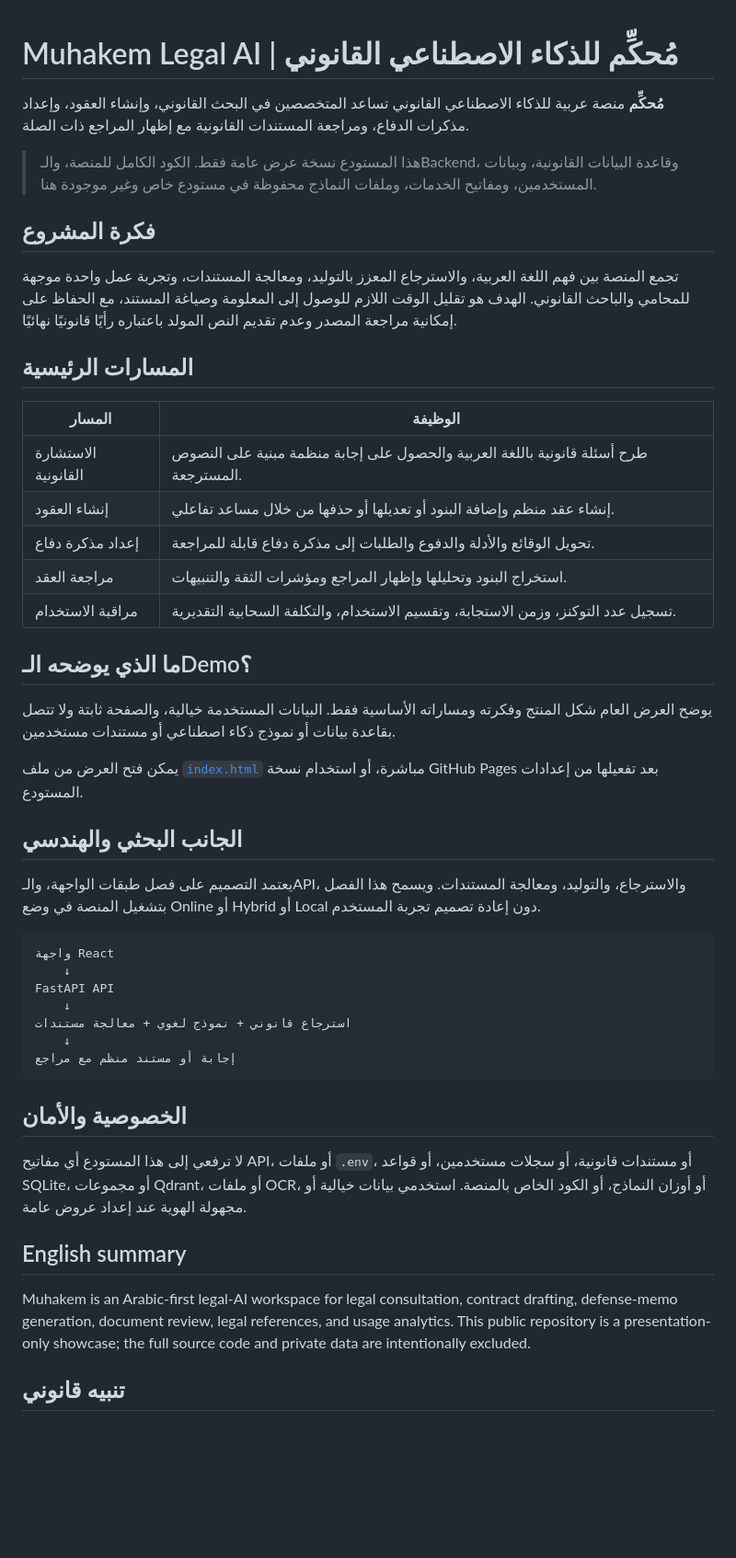
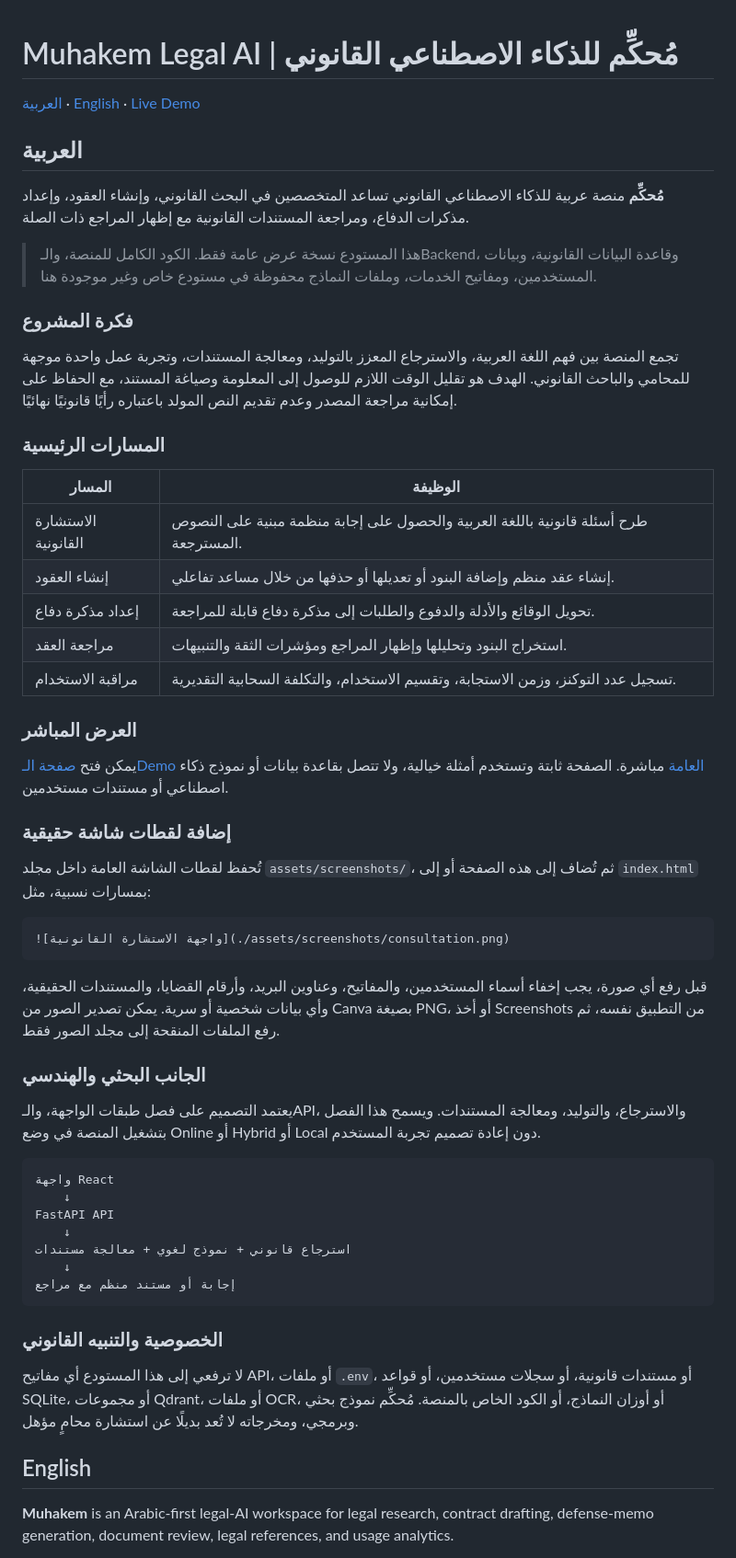
Before and after one commit to hebaomran29/muhakem-legal-ai-showcase, a Markdown page: README.md, the part around one of its changes. Shown at 92% size. Drawn GitHub-style; blank space fills up the shorter version.

Commit message:
docs: add bilingual public showcase guide

````diff
--- a/README.md
+++ b/README.md
@@ -1,14 +1,20 @@
 # Muhakem Legal AI | مُحكِّم للذكاء الاصطناعي القانوني
+
+[العربية](#العربية) · [English](#english) · [Live Demo](https://hebaomran29.github.io/muhakem-legal-ai-showcase/)
+
+<a id="العربية"></a>
+
+## العربية
 
 **مُحكِّم** منصة عربية للذكاء الاصطناعي القانوني تساعد المتخصصين في البحث القانوني، وإنشاء العقود، وإعداد مذكرات الدفاع، ومراجعة المستندات القانونية مع إظهار المراجع ذات الصلة.
 
 > هذا المستودع نسخة عرض عامة فقط. الكود الكامل للمنصة، والـBackend، وقاعدة البيانات القانونية، وبيانات المستخدمين، ومفاتيح الخدمات، وملفات النماذج محفوظة في مستودع خاص وغير موجودة هنا.
 
-## فكرة المشروع
+### فكرة المشروع
 
 تجمع المنصة بين فهم اللغة العربية، والاسترجاع المعزز بالتوليد، ومعالجة المستندات، وتجربة عمل واحدة موجهة للمحامي والباحث القانوني. الهدف هو تقليل الوقت اللازم للوصول إلى المعلومة وصياغة المستند، مع الحفاظ على إمكانية مراجعة المصدر وعدم تقديم النص المولد باعتباره رأيًا قانونيًا نهائيًا.
 
-## المسارات الرئيسية
+### المسارات الرئيسية
 
 | المسار | الوظيفة |
 | --- | --- |
@@ -18,13 +24,21 @@
 | مراجعة العقد | استخراج البنود وتحليلها وإظهار المراجع ومؤشرات الثقة والتنبيهات. |
 | مراقبة الاستخدام | تسجيل عدد التوكنز، وزمن الاستجابة، وتقسيم الاستخدام، والتكلفة السحابية التقديرية. |
 
-## ما الذي يوضحه الـDemo؟
+### العرض المباشر
 
-يوضح العرض العام شكل المنتج وفكرته ومساراته الأساسية فقط. البيانات المستخدمة خيالية، والصفحة ثابتة ولا تتصل بقاعدة بيانات أو نموذج ذكاء اصطناعي أو مستندات مستخدمين.
+يمكن فتح [صفحة الـDemo العامة](https://hebaomran29.github.io/muhakem-legal-ai-showcase/) مباشرة. الصفحة ثابتة وتستخدم أمثلة خيالية، ولا تتصل بقاعدة بيانات أو نموذج ذكاء اصطناعي أو مستندات مستخدمين.
 
-يمكن فتح العرض من ملف [`index.html`](./index.html) مباشرة، أو استخدام نسخة GitHub Pages بعد تفعيلها من إعدادات المستودع.
+### إضافة لقطات شاشة حقيقية
 
-## الجانب البحثي والهندسي
+تُحفظ لقطات الشاشة العامة داخل مجلد `assets/screenshots/`، ثم تُضاف إلى هذه الصفحة أو إلى `index.html` بمسارات نسبية، مثل:
+
+```markdown
+![واجهة الاستشارة القانونية](./assets/screenshots/consultation.png)
+```
+
+قبل رفع أي صورة، يجب إخفاء أسماء المستخدمين، والمفاتيح، وعناوين البريد، وأرقام القضايا، والمستندات الحقيقية، وأي بيانات شخصية أو سرية. يمكن تصدير الصور من Canva بصيغة PNG، أو أخذ Screenshots من التطبيق نفسه، ثم رفع الملفات المنقحة إلى مجلد الصور فقط.
+
+### الجانب البحثي والهندسي
 
 يعتمد التصميم على فصل طبقات الواجهة، والـAPI، والاسترجاع، والتوليد، ومعالجة المستندات. ويسمح هذا الفصل بتشغيل المنصة في وضع Online أو Hybrid أو Local دون إعادة تصميم تجربة المستخدم.
 
@@ -38,13 +52,13 @@ FastAPI API
 إجابة أو مستند منظم مع مراجع
 ```
 
-## الخصوصية والأمان
+### الخصوصية والتنبيه القانوني
 
-لا ترفعي إلى هذا المستودع أي مفاتيح API، أو ملفات `.env`، أو مستندات قانونية، أو سجلات مستخدمين، أو قواعد SQLite، أو مجموعات Qdrant، أو ملفات OCR، أو أوزان النماذج، أو الكود الخاص بالمنصة. استخدمي بيانات خيالية أو مجهولة الهوية عند إعداد عروض عامة.
+لا ترفعي إلى هذا المستودع أي مفاتيح API، أو ملفات `.env`، أو مستندات قانونية، أو سجلات مستخدمين، أو قواعد SQLite، أو مجموعات Qdrant، أو ملفات OCR، أو أوزان النماذج، أو الكود الخاص بالمنصة. مُحكِّم نموذج بحثي وبرمجي، ومخرجاته لا تُعد بديلًا عن استشارة محامٍ مؤهل.
 
-## English summary
+<a id="english"></a>
 
-Muhakem is an Arabic-first legal-AI workspace for legal consultation, contract drafting, defense-memo generation, document review, legal references, and usage analytics. This public repository is a presentation-only showcase; the full source code and private data are intentionally excluded.
+## English
 
-## تنبيه قانوني
+**Muhakem** is an Arabic-first legal-AI workspace for legal research, contract drafting, defense-memo generation, document review, legal references, and usage analytics.
 
````
Also changed, not shown: other parts of README.md (+31 -1 lines).
